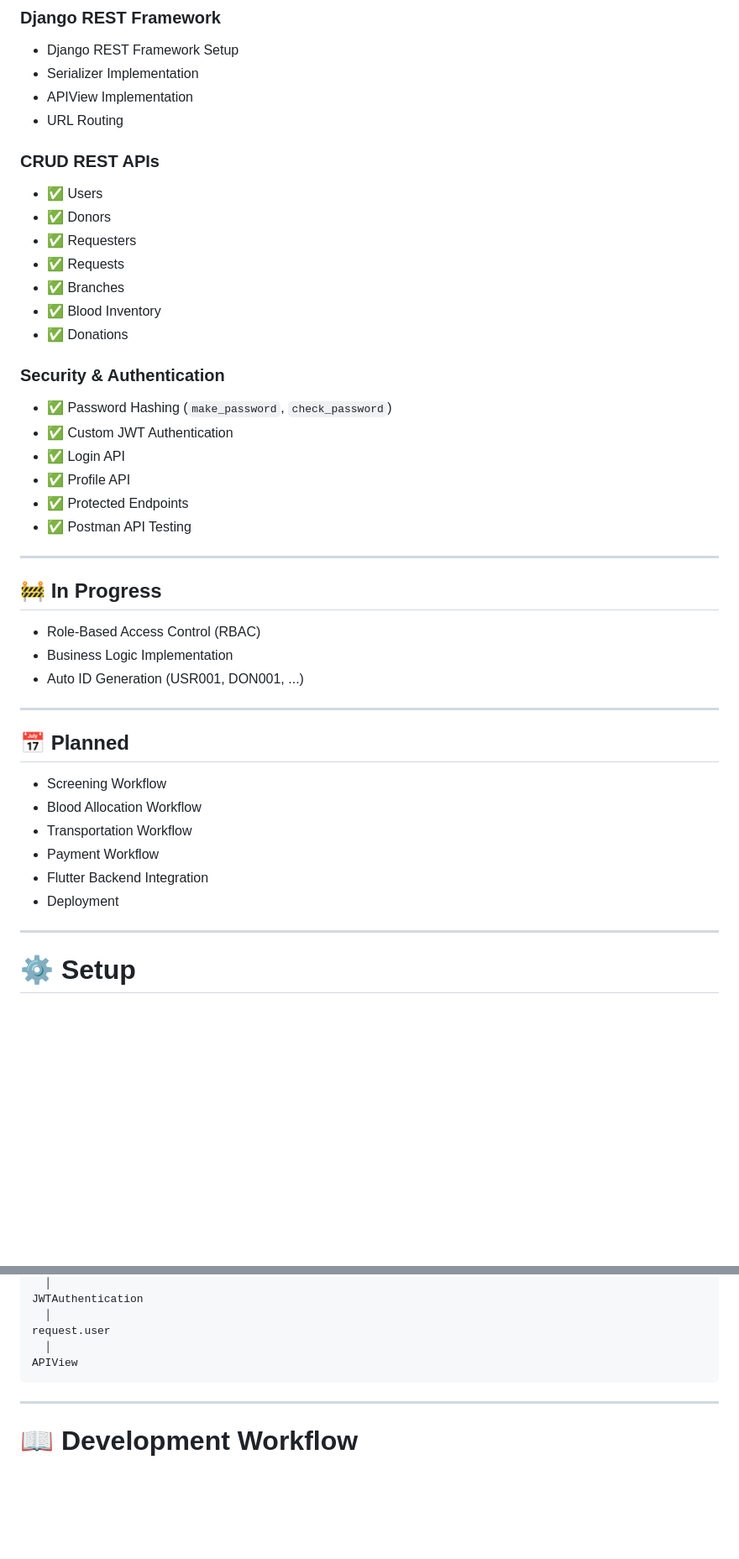
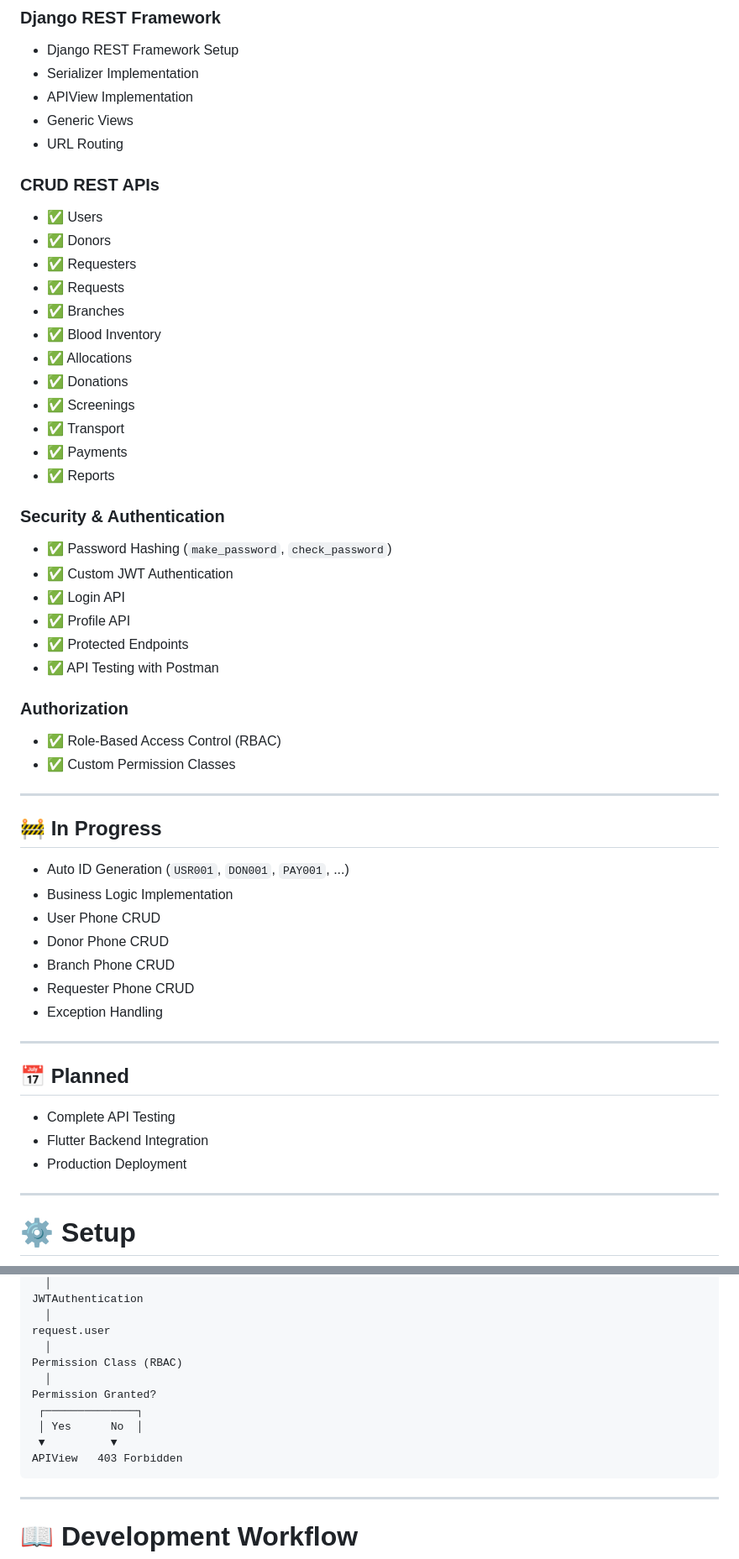
Before and after one commit to Zarif-451/BloodLink, a Markdown page: README.md, 2 parts joined by grey strips. Shown at 84% size. Rendered like a GitHub page; blank space fills up the shorter version.

Commit message:
Update README with new features and corrections

````diff
--- a/README.md
+++ b/README.md
@@ -126,6 +130,7 @@ BloodLink/
 - Django REST Framework Setup
 - Serializer Implementation
 - APIView Implementation
+- Generic Views
 - URL Routing
 
 ### CRUD REST APIs
@@ -135,7 +140,12 @@ BloodLink/
 - ✅ Requests
 - ✅ Branches
 - ✅ Blood Inventory
+- ✅ Allocations
 - ✅ Donations
+- ✅ Screenings
+- ✅ Transport
+- ✅ Payments
+- ✅ Reports
 
 ### Security & Authentication
 - ✅ Password Hashing (`make_password`, `check_password`)
@@ -143,26 +153,31 @@ BloodLink/
 - ✅ Login API
 - ✅ Profile API
 - ✅ Protected Endpoints
-- ✅ Postman API Testing
+- ✅ API Testing with Postman
+
+### Authorization
+- ✅ Role-Based Access Control (RBAC)
+- ✅ Custom Permission Classes
 
 ---
 
 ## 🚧 In Progress
 
-- Role-Based Access Control (RBAC)
+- Auto ID Generation (`USR001`, `DON001`, `PAY001`, ...)
 - Business Logic Implementation
-- Auto ID Generation (USR001, DON001, ...)
+- User Phone CRUD
+- Donor Phone CRUD
+- Branch Phone CRUD
+- Requester Phone CRUD
+- Exception Handling
 
 ---
 
 ## 📅 Planned
 
-- Screening Workflow
-- Blood Allocation Workflow
-- Transportation Workflow
-- Payment Workflow
+- Complete API Testing
 - Flutter Backend Integration
-- Deployment
+- Production Deployment
 
 ---
 
@@ -238,7 +253,13 @@ JWTAuthentication
   │
 request.user
   │
-APIView
+Permission Class (RBAC)
+  │
+Permission Granted?
+ ┌──────────────┐
+ │ Yes      No  │
+ ▼          ▼
+APIView   403 Forbidden
 ```
 
 ---
````
Also changed, not shown: other parts of README.md (+30 -7 lines).
